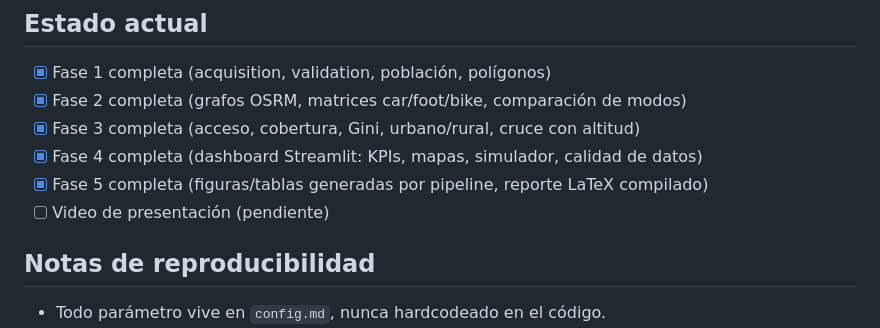
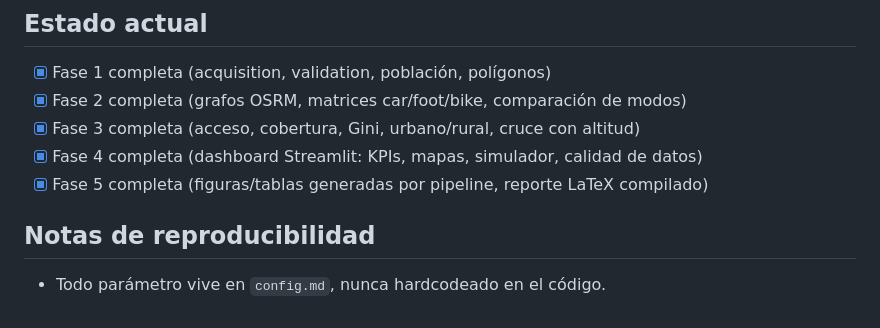
Before and after one commit to patriciacastr/HW_02_202602_Integrativeproject__2, a Markdown page: README.md, the part around the change. Rendered like a GitHub page.

```diff
--- a/README.md
+++ b/README.md
@@ -222,7 +222,6 @@ cruzadas). El PDF final se guarda como `report/report.pdf`.
 - [x] Fase 3 completa (acceso, cobertura, Gini, urbano/rural, cruce con altitud)
 - [x] Fase 4 completa (dashboard Streamlit: KPIs, mapas, simulador, calidad de datos)
 - [x] Fase 5 completa (figuras/tablas generadas por pipeline, reporte LaTeX compilado)
-- [ ] Video de presentación (pendiente)
 
 ## Notas de reproducibilidad
 
```
